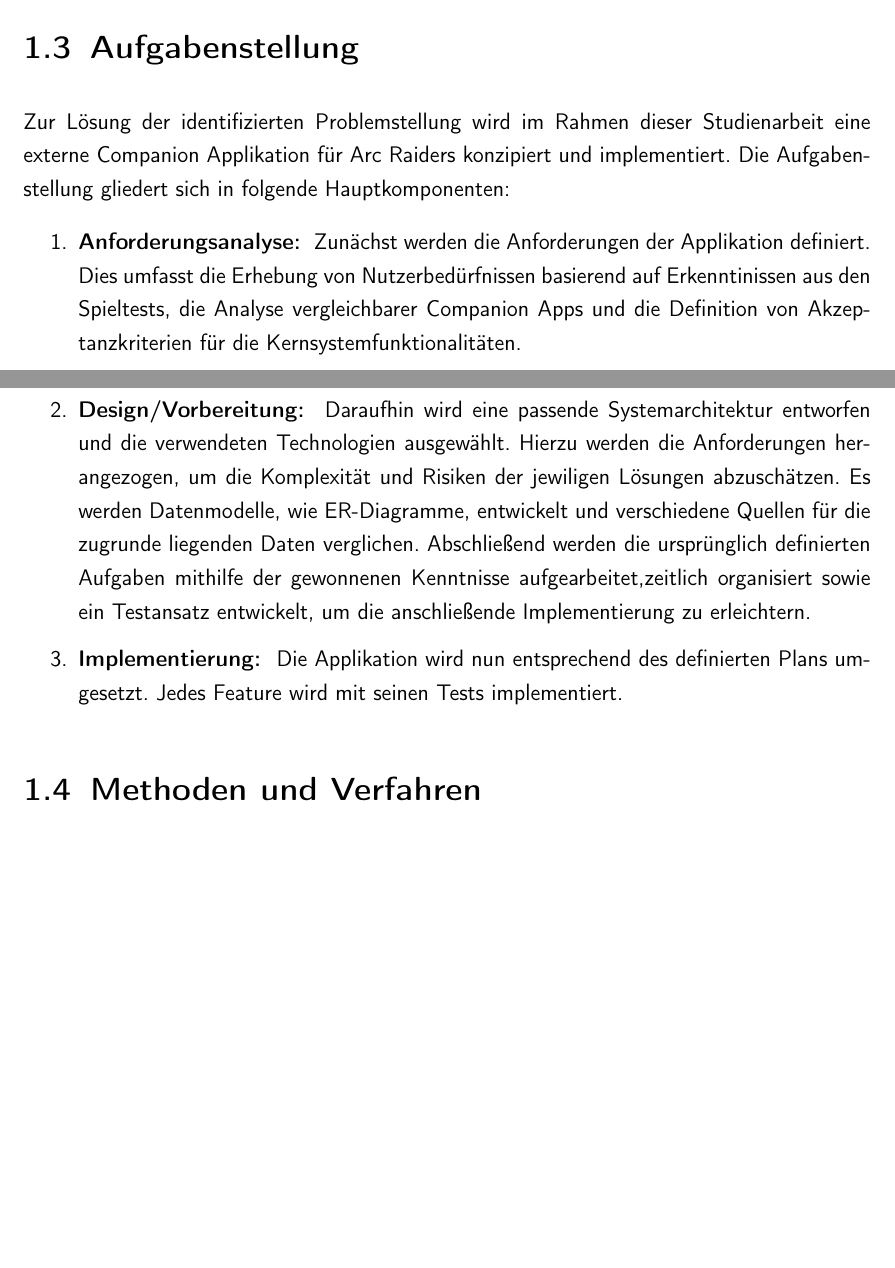
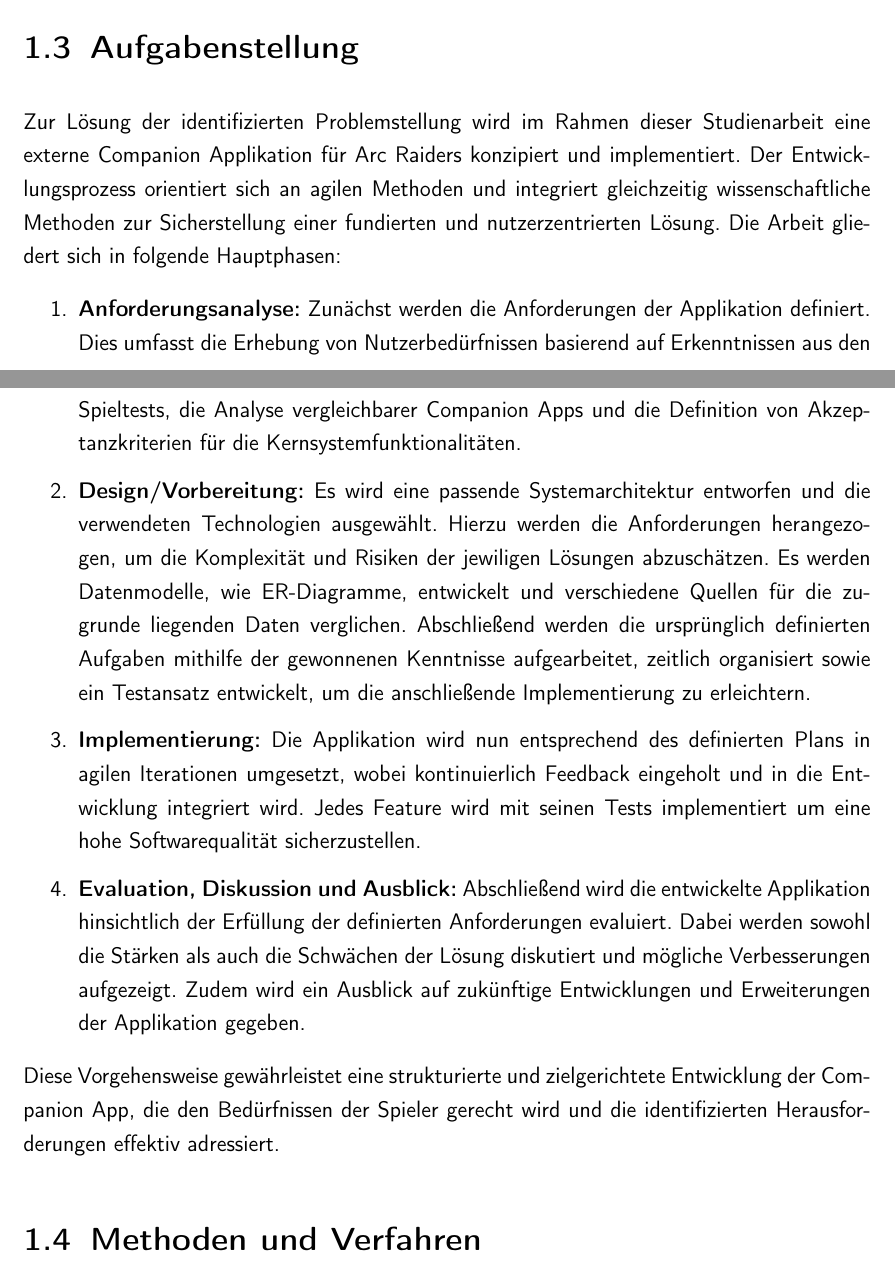
Before and after one commit to wegfahrt/Studienarbeit, a LaTeX document (LaTeX/master.tex, which reads LaTeX/introduction.tex): two parts of pages 11 and 12 of 16, joined at a grey line, cut so that both start at the same text, the shorter picture padded with empty space. Compiled offline with pdfLaTeX.

Commit message:
updated 1.3

```diff
--- a/LaTeX/introduction.tex
+++ b/LaTeX/introduction.tex
@@ -13,24 +13,30 @@ Die inhärente Komplexität von Extraction Shootern stellt Spieler jedoch vor er
 \section{Problemstellung}
 Spieler von Arc Raiders sehen sich mit mehreren miteinander verknüpften Herausforderungen konfrontiert:
 
-\textbf{Informationsasymmetrie und mangelnde Übersicht: } Das Spiel bietet zahlreiche Quest-Lines mit unterschiedlichen Zielen, zeigt jedoch nur die aktiven Quests an. Spieler haben dadurch keinen vollständigen Überblick über verfügbare Quests, deren Abhängigkeiten, den optimalen Pfad zur Erfüllung ihrer Ziele oder benötigter Materialien für die Zukunft. Diese Informationsfragmentierung erschwert strategische Planung und führt zu ineffizienten Entscheidungen.
+\textbf{Informationsasymmetrie und mangelnde Übersicht:} Das Spiel bietet zahlreiche Quest-Lines mit unterschiedlichen Zielen, zeigt jedoch nur die aktiven Quests an. Spieler haben dadurch keinen vollständigen Überblick über verfügbare Quests, deren Abhängigkeiten, den optimalen Pfad zur Erfüllung ihrer Ziele oder benötigter Materialien für die Zukunft. Diese Informationsfragmentierung erschwert strategische Planung und führt zu ineffizienten Entscheidungen.
 
-\textbf{Ressourcenmanagement: } Die Upgrade-Systeme für Workstations erfordern multiple Ressourcentypen über mehrere Stufen hinweg. Bei begrenztem Inventarplatz und knappen Ressourcen fehlen Spielern Werkzeuge zur Kalkulation benötigter Materialien und zur Priorisierung von Upgrades basierend auf ihren individuellen Spielzielen.
+\textbf{Ressourcenmanagement:} Die Upgrade-Systeme für Workstations erfordern multiple Ressourcentypen über mehrere Stufen hinweg. Bei begrenztem Inventarplatz und knappen Ressourcen fehlen Spielern Werkzeuge zur Kalkulation benötigter Materialien und zur Priorisierung von Upgrades basierend auf ihren individuellen Spielzielen.
 
-\textbf{Squad-Koordination: } Arc Raiders basiert auf Squad-orientiertem Gameplay, doch wenn jedes Squad-Mitglied nur seine eigenen Ziele verfolgt, entstehen Konflikte bei der Routenplanung und Ressourcenverteilung. Die fehlende zentrale Übersicht über Squad-Ziele behindert effektive Koordination und optimale Ressourcennutzung.
+\textbf{Squad-Koordination:} Arc Raiders basiert auf Squad-orientiertem Gameplay, doch wenn jedes Squad-Mitglied nur seine eigenen Ziele verfolgt, entstehen Konflikte bei der Routenplanung und Ressourcenverteilung. Die fehlende zentrale Übersicht über Squad-Ziele behindert effektive Koordination und optimale Ressourcennutzung.
 
-\textbf{Fehlen offizieler Planungstools: } Zum aktuellen Stand (November 2025) existieren keine offiziellen Tools oder \ac{API} zur Lösung dieser Probleme. Daten werden von Spielern über diverse Plattformen gesammelt und bereitgestellt.
+\textbf{Fehlen offizieler Planungstools:} Zum aktuellen Stand (November 2025) existieren keine offiziellen Tools oder \ac{API} zur Lösung dieser Probleme. Daten werden von Spielern über diverse Plattformen gesammelt und bereitgestellt.
 
 Diese Problemstellung ist nicht singulär für Arc Raiders, sondern repräsentativ für die Herausforderungen moderner Extraction Shooter mit komplexen Meta-Progression-Systemen. Die Lösung dieser Probleme durch eine dedizierte Companion App könnte somit über Arc Raiders hinaus als Referenzimplementierung für ähnliche Spiele dienen.
 
 \section{Aufgabenstellung}
-Zur Lösung der identifizierten Problemstellung wird im Rahmen dieser Studienarbeit eine externe Companion Applikation für Arc Raiders konzipiert und implementiert. Die Aufgabenstellung gliedert sich in folgende Hauptkomponenten:
+Zur Lösung der identifizierten Problemstellung wird im Rahmen dieser Studienarbeit eine externe Companion Applikation für Arc Raiders konzipiert und implementiert. Der Entwicklungsprozess orientiert sich an agilen Methoden und integriert gleichzeitig wissenschaftliche Methoden zur Sicherstellung einer fundierten und nutzerzentrierten Lösung. Die Arbeit gliedert sich in folgende Hauptphasen:
 
 \begin{enumerate}
-	\item \textbf{Anforderungsanalyse: } Zunächst werden die Anforderungen der Applikation definiert. Dies umfasst die Erhebung von Nutzerbedürfnissen basierend auf Erkenntinissen aus den Spieltests, die Analyse vergleichbarer Companion Apps und die Definition von Akzeptanzkriterien für die Kernsystemfunktionalitäten.
-	\item \textbf{Design/Vorbereitung: } Daraufhin wird eine passende Systemarchitektur entworfen und die verwendeten Technologien ausgewählt. Hierzu werden die Anforderungen herangezogen, um die Komplexität und Risiken der jewiligen Lösungen abzuschätzen. Es werden Datenmodelle, wie ER-Diagramme, entwickelt und verschiedene Quellen für die zugrunde liegenden Daten verglichen. Abschließend werden die ursprünglich definierten Aufgaben mithilfe der gewonnenen Kenntnisse aufgearbeitet,zeitlich organisiert sowie ein Testansatz entwickelt, um die anschließende Implementierung zu erleichtern.
-	\item \textbf{Implementierung: } Die Applikation wird nun entsprechend des definierten Plans umgesetzt. Jedes Feature wird mit seinen Tests implementiert.
+	\item \textbf{Anforderungsanalyse:} Zunächst werden die Anforderungen der Applikation definiert. Dies umfasst die Erhebung von Nutzerbedürfnissen basierend auf Erkenntnissen aus den Spieltests, die Analyse vergleichbarer Companion Apps und die Definition von Akzeptanzkriterien für die Kernsystemfunktionalitäten.
+
+	\item \textbf{Design/Vorbereitung:} Es wird eine passende Systemarchitektur entworfen und die verwendeten Technologien ausgewählt. Hierzu werden die Anforderungen herangezogen, um die Komplexität und Risiken der jewiligen Lösungen abzuschätzen. Es werden Datenmodelle, wie ER-Diagramme, entwickelt und verschiedene Quellen für die zugrunde liegenden Daten verglichen. Abschließend werden die ursprünglich definierten Aufgaben mithilfe der gewonnenen Kenntnisse aufgearbeitet, zeitlich organisiert sowie ein Testansatz entwickelt, um die anschließende Implementierung zu erleichtern.
+
+	\item \textbf{Implementierung:} Die Applikation wird nun entsprechend des definierten Plans in agilen Iterationen umgesetzt, wobei kontinuierlich Feedback eingeholt und in die Entwicklung integriert wird. Jedes Feature wird mit seinen Tests implementiert um eine hohe Softwarequalität sicherzustellen.
+
+	\item \textbf{Evaluation, Diskussion und Ausblick:} Abschließend wird die entwickelte Applikation hinsichtlich der Erfüllung der definierten Anforderungen evaluiert. Dabei werden sowohl die Stärken als auch die Schwächen der Lösung diskutiert und mögliche Verbesserungen aufgezeigt. Zudem wird ein Ausblick auf zukünftige Entwicklungen und Erweiterungen der Applikation gegeben.
 \end{enumerate}
+
+Diese Vorgehensweise gewährleistet eine strukturierte und zielgerichtete Entwicklung der Companion App, die den Bedürfnissen der Spieler gerecht wird und die identifizierten Herausforderungen effektiv adressiert.
 
 
 
```
Also changed, not shown: notes/labortagebuch.md (+3 -0 lines), LaTeX/master.pdf, 5 other files.
